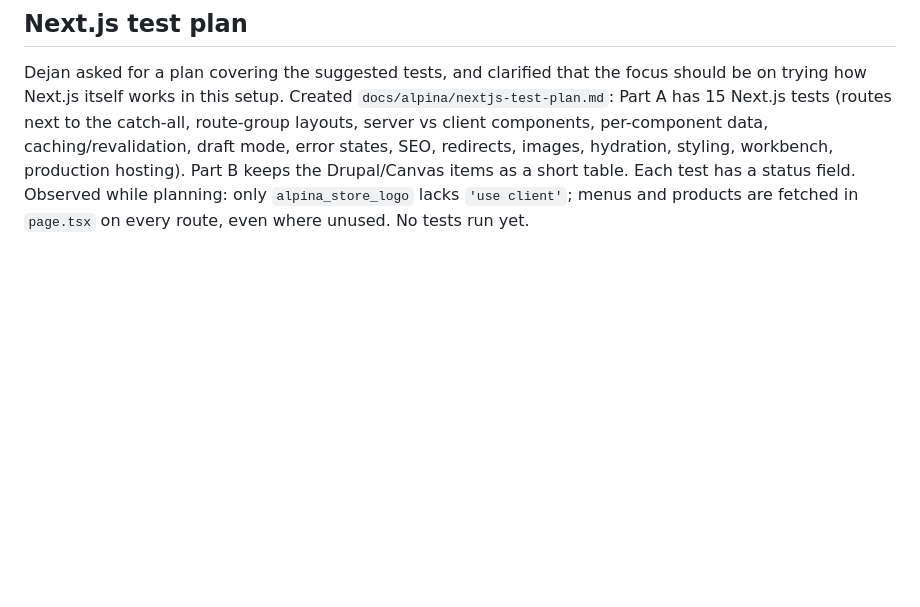
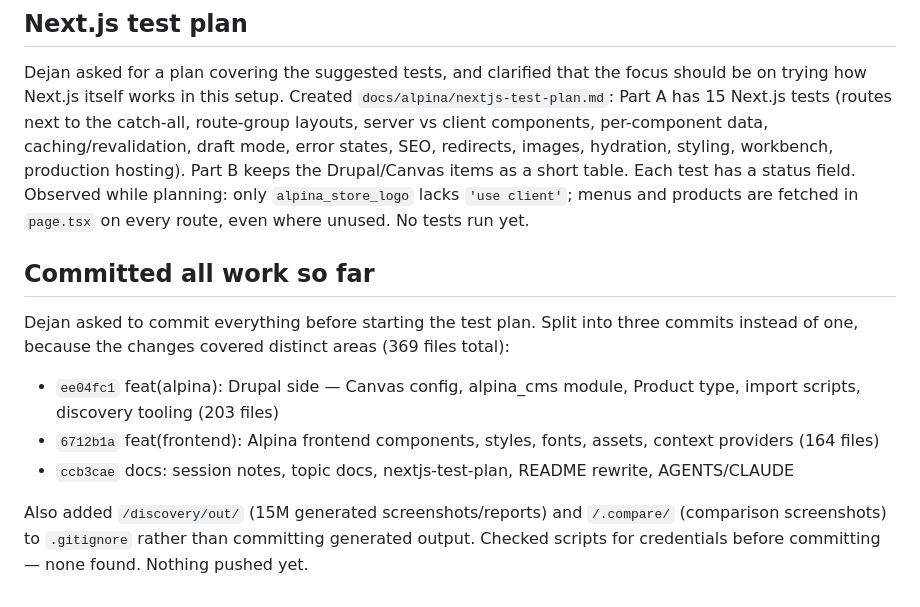
Before and after one commit to Davies-Meyer-GmbH/headless-lab, a Markdown page: docs/alpina/2026-10-16-session-notes.md, the part around the change. Rendered like a GitHub page; blank space fills up the shorter version.

Commit message:
docs: note the commit split in session notes
Co-authored-by: Cursor <cursoragent@cursor.com>

```diff
--- a/docs/alpina/2026-10-16-session-notes.md
+++ b/docs/alpina/2026-10-16-session-notes.md
@@ -21,3 +21,13 @@ Findings:
 ## Next.js test plan
 
 Dejan asked for a plan covering the suggested tests, and clarified that the focus should be on trying how Next.js itself works in this setup. Created `docs/alpina/nextjs-test-plan.md`: Part A has 15 Next.js tests (routes next to the catch-all, route-group layouts, server vs client components, per-component data, caching/revalidation, draft mode, error states, SEO, redirects, images, hydration, styling, workbench, production hosting). Part B keeps the Drupal/Canvas items as a short table. Each test has a status field. Observed while planning: only `alpina_store_logo` lacks `'use client'`; menus and products are fetched in `page.tsx` on every route, even where unused. No tests run yet.
+
+## Committed all work so far
+
+Dejan asked to commit everything before starting the test plan. Split into three commits instead of one, because the changes covered distinct areas (369 files total):
+
+- `ee04fc1` feat(alpina): Drupal side — Canvas config, alpina_cms module, Product type, import scripts, discovery tooling (203 files)
+- `6712b1a` feat(frontend): Alpina frontend components, styles, fonts, assets, context providers (164 files)
+- `ccb3cae` docs: session notes, topic docs, nextjs-test-plan, README rewrite, AGENTS/CLAUDE
+
+Also added `/discovery/out/` (15M generated screenshots/reports) and `/.compare/` (comparison screenshots) to `.gitignore` rather than committing generated output. Checked scripts for credentials before committing — none found. Nothing pushed yet.
```
